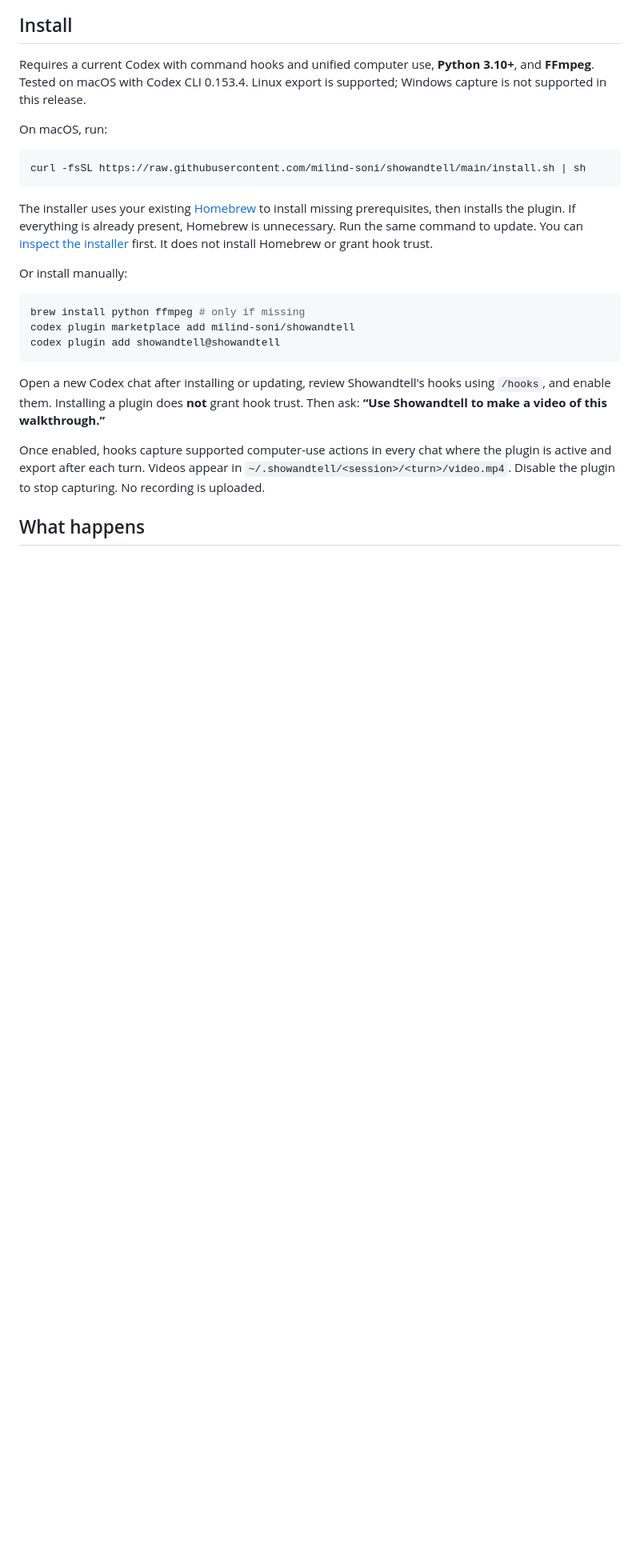
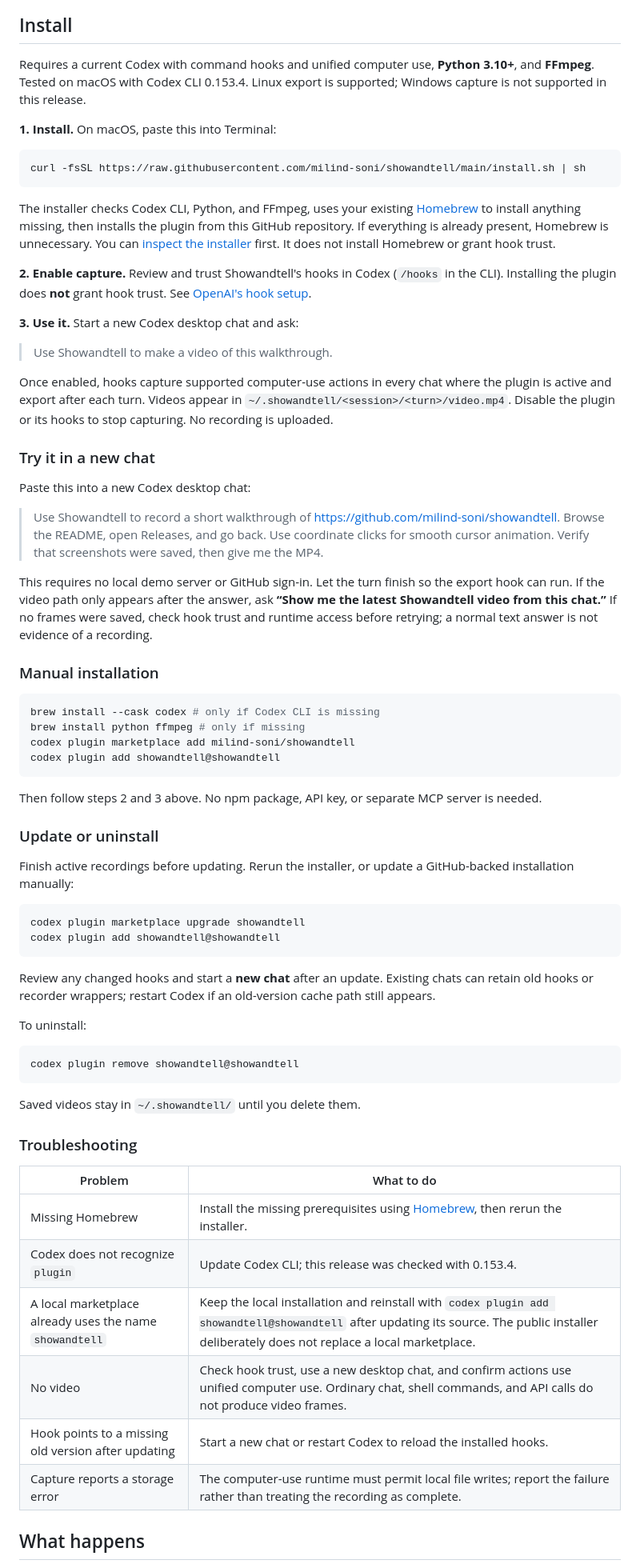
Before and after one commit to milind-soni/showandtell, a Markdown page: README.md, the part around one of its changes. Shown at 80% size. Rendered like a GitHub page; blank space fills up the shorter version.

Commit message:
Document installation, first walkthrough, measured overhead, and GitHub usage

````diff
--- a/README.md
+++ b/README.md
@@ -10,25 +12,70 @@ Turn Codex computer use into a video. Real screenshots, smooth animated cursor,
 
 Requires a current Codex with command hooks and unified computer use, **Python 3.10+**, and **FFmpeg**. Tested on macOS with Codex CLI 0.153.4. Linux export is supported; Windows capture is not supported in this release.
 
-On macOS, run:
+**1. Install.** On macOS, paste this into Terminal:
 
 ```sh
 curl -fsSL https://raw.githubusercontent.com/milind-soni/showandtell/main/install.sh | sh
 ```
 
-The installer uses your existing [Homebrew](https://brew.sh) to install missing prerequisites, then installs the plugin. If everything is already present, Homebrew is unnecessary. Run the same command to update. You can [inspect the installer](install.sh) first. It does not install Homebrew or grant hook trust.
+The installer checks Codex CLI, Python, and FFmpeg, uses your existing [Homebrew](https://brew.sh) to install anything missing, then installs the plugin from this GitHub repository. If everything is already present, Homebrew is unnecessary. You can [inspect the installer](install.sh) first. It does not install Homebrew or grant hook trust.
 
-Or install manually:
+**2. Enable capture.** Review and trust Showandtell's hooks in Codex (`/hooks` in the CLI). Installing the plugin does **not** grant hook trust. See [OpenAI's hook setup](https://learn.chatgpt.com/docs/hooks#review-and-trust-hooks).
+
+**3. Use it.** Start a new Codex desktop chat and ask:
+
+> Use Showandtell to make a video of this walkthrough.
+
+Once enabled, hooks capture supported computer-use actions in every chat where the plugin is active and export after each turn. Videos appear in `~/.showandtell/<session>/<turn>/video.mp4`. Disable the plugin or its hooks to stop capturing. No recording is uploaded.
+
+### Try it in a new chat
+
+Paste this into a new Codex desktop chat:
+
+> Use Showandtell to record a short walkthrough of https://github.com/milind-soni/showandtell. Browse the README, open Releases, and go back. Use coordinate clicks for smooth cursor animation. Verify that screenshots were saved, then give me the MP4.
+
+This requires no local demo server or GitHub sign-in. Let the turn finish so the export hook can run. If the video path only appears after the answer, ask **“Show me the latest Showandtell video from this chat.”** If no frames were saved, check hook trust and runtime access before retrying; a normal text answer is not evidence of a recording.
+
+### Manual installation
 
 ```sh
+brew install --cask codex # only if Codex CLI is missing
 brew install python ffmpeg # only if missing
 codex plugin marketplace add milind-soni/showandtell
 codex plugin add showandtell@showandtell
 ```
 
-Open a new Codex chat after installing or updating, review Showandtell's hooks using `/hooks`, and enable them. Installing a plugin does **not** grant hook trust. Then ask: **“Use Showandtell to make a video of this walkthrough.”**
+Then follow steps 2 and 3 above. No npm package, API key, or separate MCP server is needed.
 
-Once enabled, hooks capture supported computer-use actions in every chat where the plugin is active and export after each turn. Videos appear in `~/.showandtell/<session>/<turn>/video.mp4`. Disable the plugin to stop capturing. No recording is uploaded.
+### Update or uninstall
+
+Finish active recordings before updating. Rerun the installer, or update a GitHub-backed installation manually:
+
+```sh
+codex plugin marketplace upgrade showandtell
+codex plugin add showandtell@showandtell
+```
+
+Review any changed hooks and start a **new chat** after an update. Existing chats can retain old hooks or recorder wrappers; restart Codex if an old-version cache path still appears.
+
+To uninstall:
+
+```sh
+codex plugin remove showandtell@showandtell
+```
+
+Saved videos stay in `~/.showandtell/` until you delete them.
+
+### Troubleshooting
+
+| Problem | What to do |
+| --- | --- |
+| Missing Homebrew | Install the missing prerequisites using [Homebrew](https://brew.sh), then rerun the installer. |
+| Codex does not recognize `plugin` | Update Codex CLI; this release was checked with 0.153.4. |
+| A local marketplace already uses the name `showandtell` | Keep the local installation and reinstall with `codex plugin add showandtell@showandtell` after updating its source. The public installer deliberately does not replace a local marketplace. |
+| No video | Check hook trust, use a new desktop chat, and confirm actions use unified computer use. Ordinary chat, shell commands, and API calls do not produce video frames. |
+| Hook points to a missing old version after updating | Start a new chat or restart Codex to reload the installed hooks. |
+| Capture reports a storage error | The computer-use runtime must permit local file writes; report the failure rather than treating the recording as complete. |
 
 ## What happens
 
````
Also changed, not shown: other parts of README.md (+32 -0 lines).
